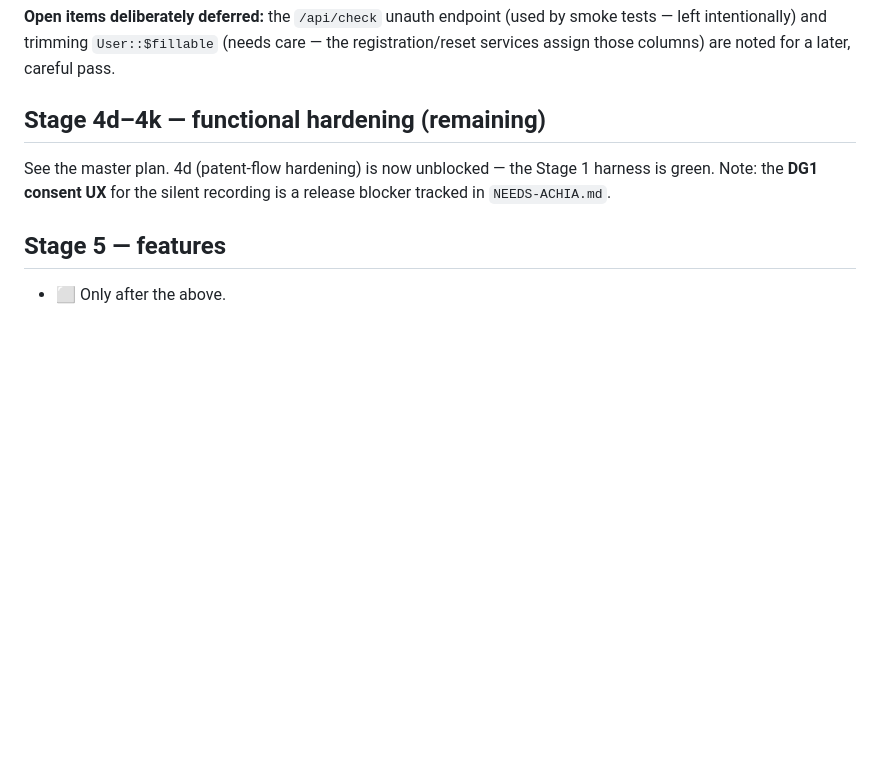
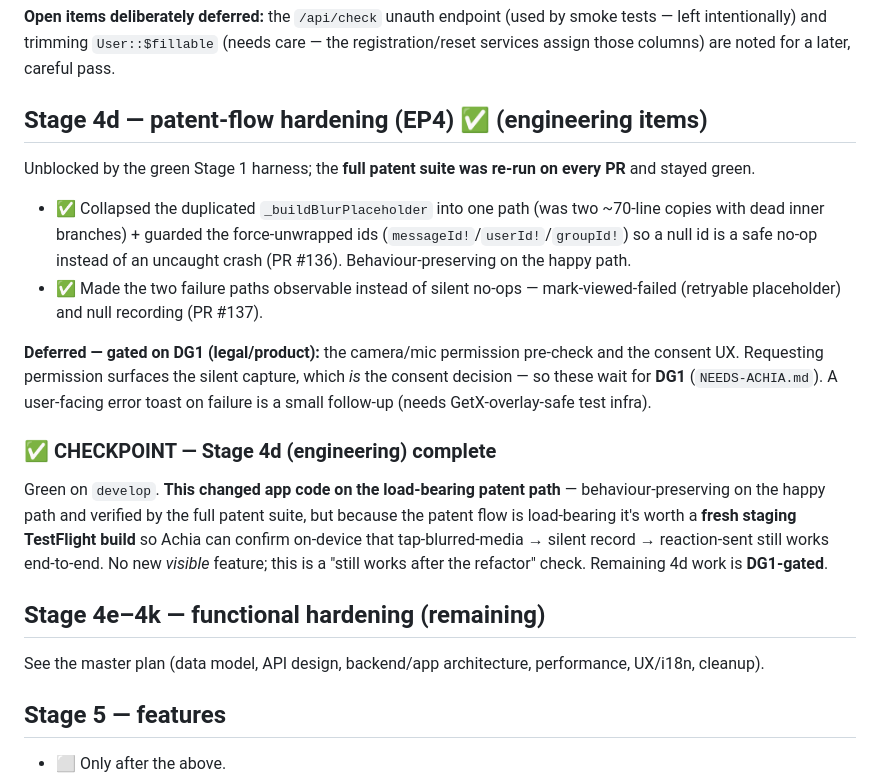
Before and after one commit to reacti25/reacti, a Markdown page: PROGRESS.md, the part around the change. GitHub-like rendering; blank space fills up the shorter version.

Commit message:
docs(progress): Stage 4d (engineering) complete — checkpoint
Patent-flow hardening: collapsed duplicated blur-placeholder + id guards (#136),
failure-path observability (#137); full patent suite green throughout. Permission
pre-check + consent UX deferred to DG1. Changed load-bearing app code → recommend
a fresh staging build to confirm the patent flow still works on-device.

Co-Authored-By: Claude Opus 4.8 (1M context) <noreply@anthropic.com>

```diff
--- a/PROGRESS.md
+++ b/PROGRESS.md
@@ -167,11 +167,38 @@ smoke tests — left intentionally) and trimming `User::$fillable` (needs care
 the registration/reset services assign those columns) are noted for a later,
 careful pass.
 
-## Stage 4d–4k — functional hardening (remaining)
+## Stage 4d — patent-flow hardening (EP4) ✅ (engineering items)
 
-See the master plan. 4d (patent-flow hardening) is now unblocked — the Stage 1
-harness is green. Note: the **DG1 consent UX** for the silent recording is a
-release blocker tracked in `NEEDS-ACHIA.md`.
+Unblocked by the green Stage 1 harness; the **full patent suite was re-run on
+every PR** and stayed green.
+
+- ✅ Collapsed the duplicated `_buildBlurPlaceholder` into one path (was two
+  ~70-line copies with dead inner branches) + guarded the force-unwrapped ids
+  (`messageId!`/`userId!`/`groupId!`) so a null id is a safe no-op instead of an
+  uncaught crash (PR #136). Behaviour-preserving on the happy path.
+- ✅ Made the two failure paths observable instead of silent no-ops —
+  mark-viewed-failed (retryable placeholder) and null recording (PR #137).
+
+**Deferred — gated on DG1 (legal/product):** the camera/mic permission
+pre-check and the consent UX. Requesting permission surfaces the silent
+capture, which *is* the consent decision — so these wait for **DG1**
+(`NEEDS-ACHIA.md`). A user-facing error toast on failure is a small follow-up
+(needs GetX-overlay-safe test infra).
+
+### ✅ CHECKPOINT — Stage 4d (engineering) complete
+
+Green on `develop`. **This changed app code on the load-bearing patent path** —
+behaviour-preserving on the happy path and verified by the full patent suite,
+but because the patent flow is load-bearing it's worth a **fresh staging
+TestFlight build** so Achia can confirm on-device that tap-blurred-media →
+silent record → reaction-sent still works end-to-end. No new *visible* feature;
+this is a "still works after the refactor" check. Remaining 4d work is
+**DG1-gated**.
+
+## Stage 4e–4k — functional hardening (remaining)
+
+See the master plan (data model, API design, backend/app architecture,
+performance, UX/i18n, cleanup).
 
 ## Stage 5 — features
 
```
